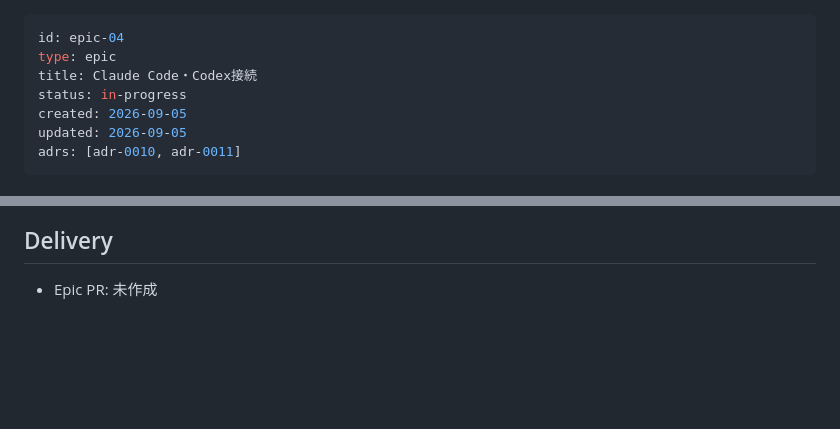
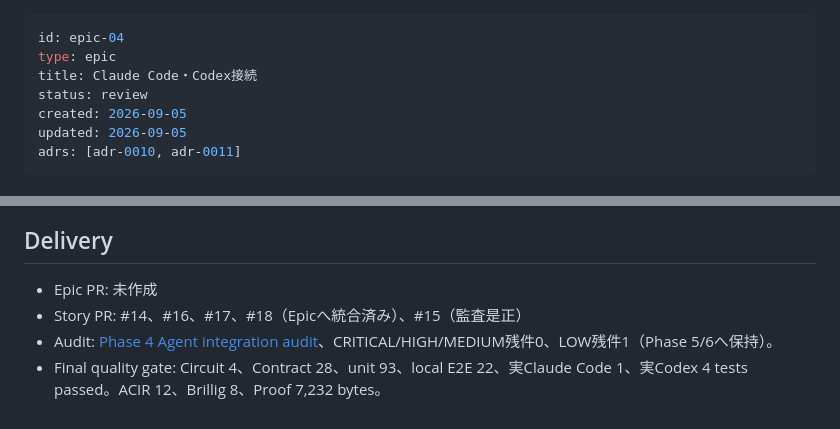
Before and after one commit to Komlock-lab/zk-policy-poc, a Markdown page: docs/epics/epic-04-agent-integration.md, 2 parts joined by grey strips. GitHub-like rendering; blank space fills up the shorter version.

Commit message:
docs: move epic 04 to review

```diff
--- a/docs/epics/epic-04-agent-integration.md
+++ b/docs/epics/epic-04-agent-integration.md
@@ -2,7 +2,7 @@
 id: epic-04
 type: epic
 title: Claude Code・Codex接続
-status: in-progress
+status: review
 created: 2026-09-05
 updated: 2026-09-05
 adrs: [adr-0010, adr-0011]
@@ -123,3 +123,6 @@ Phase 3でOwnerはProof付きUserOperationを決定論的なClientからBundler
 ## Delivery
 
 - Epic PR: 未作成
+- Story PR: #14、#16、#17、#18（Epicへ統合済み）、#15（監査是正）
+- Audit: [Phase 4 Agent integration audit](../audits/audit-04-agent-integration.md)、CRITICAL/HIGH/MEDIUM残件0、LOW残件1（Phase 5/6へ保持）。
+- Final quality gate: Circuit 4、Contract 28、unit 93、local E2E 22、実Claude Code 1、実Codex 4 tests passed。ACIR 12、Brillig 8、Proof 7,232 bytes。
```
